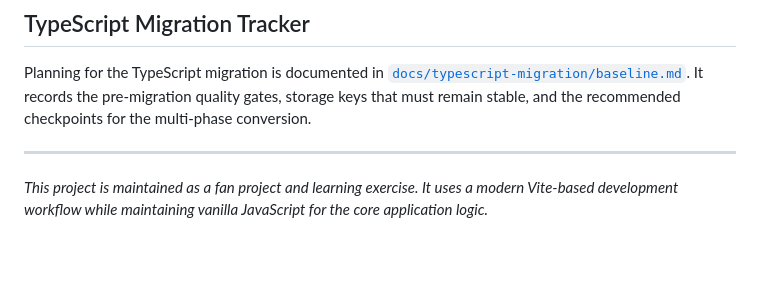
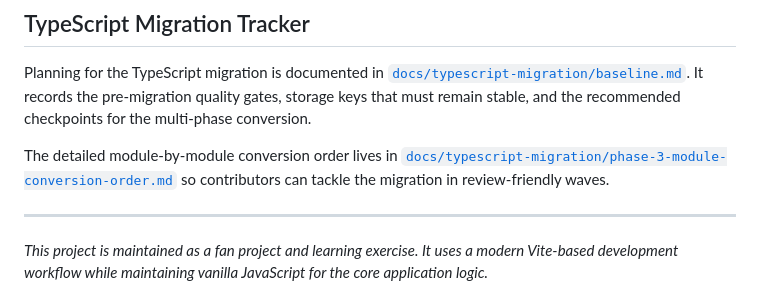
Before and after one commit to ryoma-yama/daemonxmachina-titanicscion-interactive-map, a Markdown page: README.md, the part around the change. GitHub-like rendering; blank space fills up the shorter version.

Commit message:
docs: outline typescript conversion order

```diff
--- a/README.md
+++ b/README.md
@@ -160,6 +160,8 @@ The `complexity.noImportantStyles` rule is disabled in `biome.json` for this rea
 Planning for the TypeScript migration is documented in [`docs/typescript-migration/baseline.md`](./docs/typescript-migration/baseline.md).
 It records the pre-migration quality gates, storage keys that must remain stable, and the recommended checkpoints for the multi-phase conversion.
 
+The detailed module-by-module conversion order lives in [`docs/typescript-migration/phase-3-module-conversion-order.md`](./docs/typescript-migration/phase-3-module-conversion-order.md) so contributors can tackle the migration in review-friendly waves.
+
 ---
 
 *This project is maintained as a fan project and learning exercise. It uses a modern Vite-based development workflow while maintaining vanilla JavaScript for the core application logic.*
```
Also changed, not shown: docs/typescript-migration/phase-3-module-conversion-order.md (added, +86 -0 lines).
